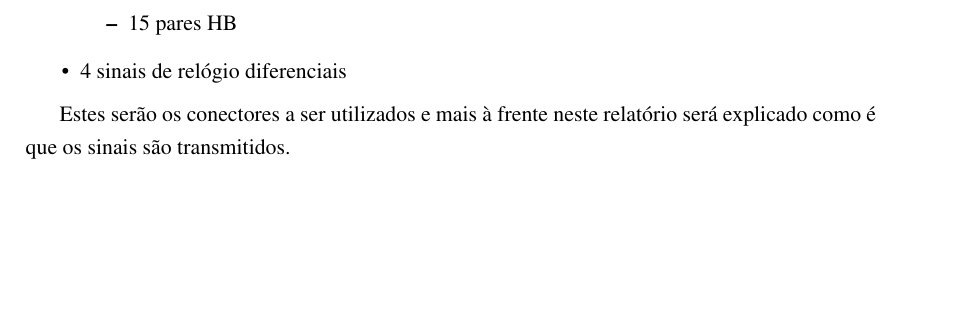
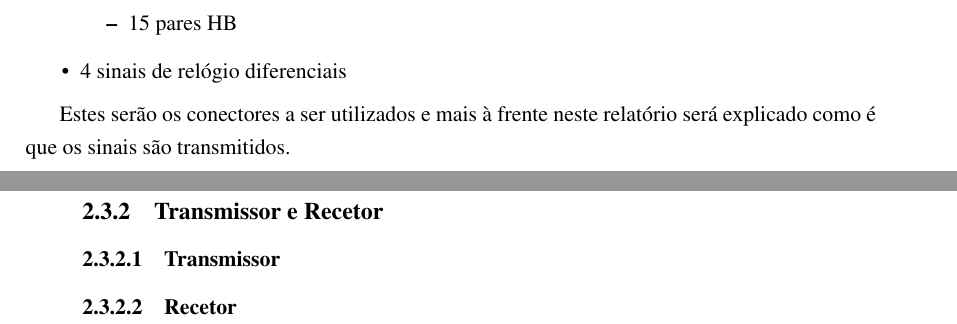
Before and after one commit to marisaoliveira94/Master-Thesis, a LaTeX thesis (mieec-distrib-v2014/pdi.tex, which reads mieec-distrib-v2014/chapter2.tex): part of page 28 of 41 before the commit and two parts of pages 28 and 29 of 43 after it, the two joined at a grey line, cut so that both start at the same text, the shorter picture padded with empty space. Compiled offline with pdfLaTeX.

Commit message:
txs auto checkin

```diff
--- a/mieec-distrib-v2014/chapter2.tex
+++ b/mieec-distrib-v2014/chapter2.tex
@@ -88,3 +88,7 @@ A numeração 27, 28 e 29 correspondem aos conectores FMC disponíveis na FPGA a
 \end{itemize}
 
 Estes serão os conectores a ser utilizados e mais à frente neste relatório será explicado como é que os sinais são transmitidos.
+
+\subsection{Transmissor e Recetor} \label{batik}
+\subsubsection{Transmissor}\label{batik}
+\subsubsection{Recetor}\label{batik}
```
